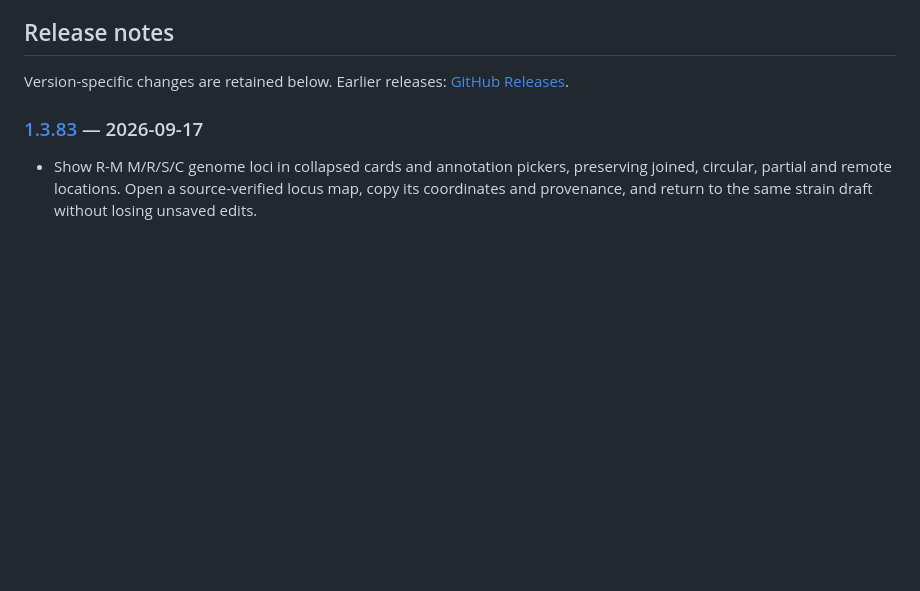
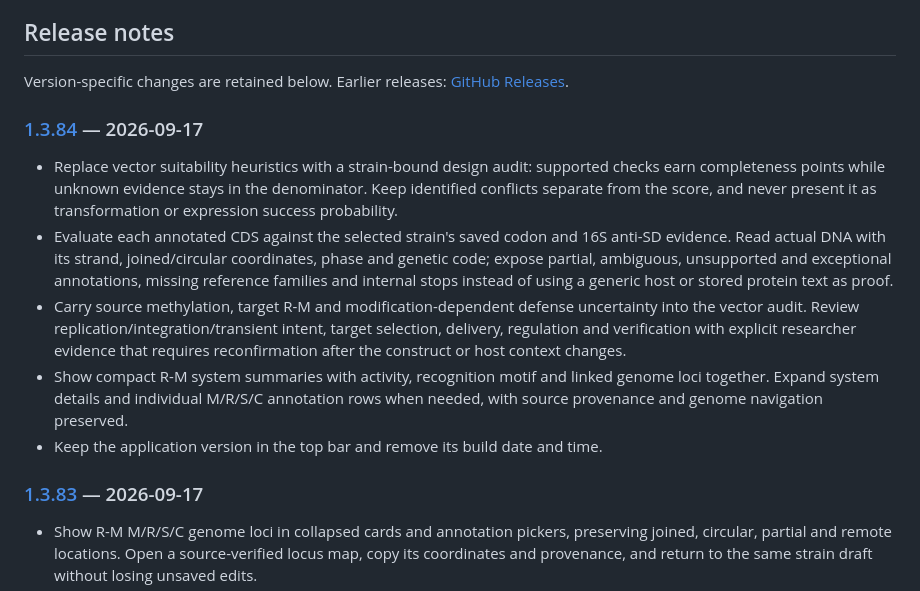
Before and after one commit to JAEYOONSUNG/GeneStudio-releases, a Markdown page: README.md, the part around the change. Drawn GitHub-style; blank space fills up the shorter version.

Commit message:
docs: accumulate release notes for v1.3.84

```diff
--- a/README.md
+++ b/README.md
@@ -164,6 +164,16 @@ connected with, or endorsed by, SnapGene or Dotmatics.
 
 Version-specific changes are retained below. Earlier releases: [GitHub Releases](https://github.com/JAEYOONSUNG/GeneStudio-releases/releases).
 
+<!-- gene-studio:release:1.3.84:begin published-at=2026-09-17T13:15:52.000Z -->
+### [1.3.84](https://github.com/JAEYOONSUNG/GeneStudio-releases/releases/tag/v1.3.84) — 2026-09-17
+
+- Replace vector suitability heuristics with a strain-bound design audit: supported checks earn completeness points while unknown evidence stays in the denominator. Keep identified conflicts separate from the score, and never present it as transformation or expression success probability.
+- Evaluate each annotated CDS against the selected strain's saved codon and 16S anti-SD evidence. Read actual DNA with its strand, joined/circular coordinates, phase and genetic code; expose partial, ambiguous, unsupported and exceptional annotations, missing reference families and internal stops instead of using a generic host or stored protein text as proof.
+- Carry source methylation, target R-M and modification-dependent defense uncertainty into the vector audit. Review replication/integration/transient intent, target selection, delivery, regulation and verification with explicit researcher evidence that requires reconfirmation after the construct or host context changes.
+- Show compact R-M system summaries with activity, recognition motif and linked genome loci together. Expand system details and individual M/R/S/C annotation rows when needed, with source provenance and genome navigation preserved.
+- Keep the application version in the top bar and remove its build date and time.
+<!-- gene-studio:release:1.3.84:end -->
+
 <!-- gene-studio:release:1.3.83:begin published-at=2026-09-17T10:26:23.000Z -->
 ### [1.3.83](https://github.com/JAEYOONSUNG/GeneStudio-releases/releases/tag/v1.3.83) — 2026-09-17
 
```
